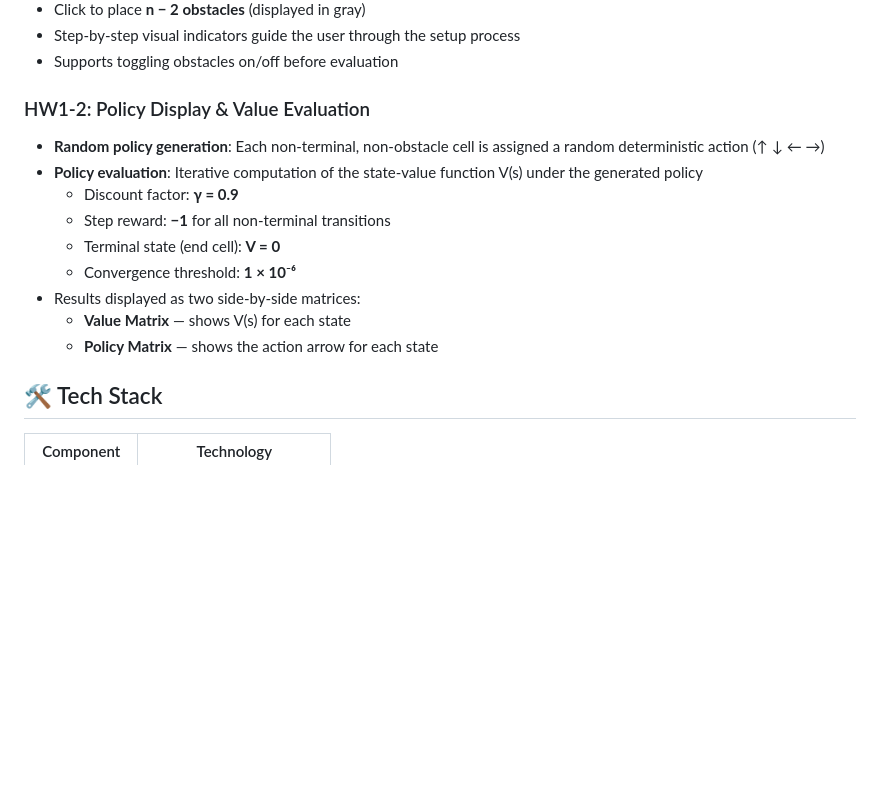
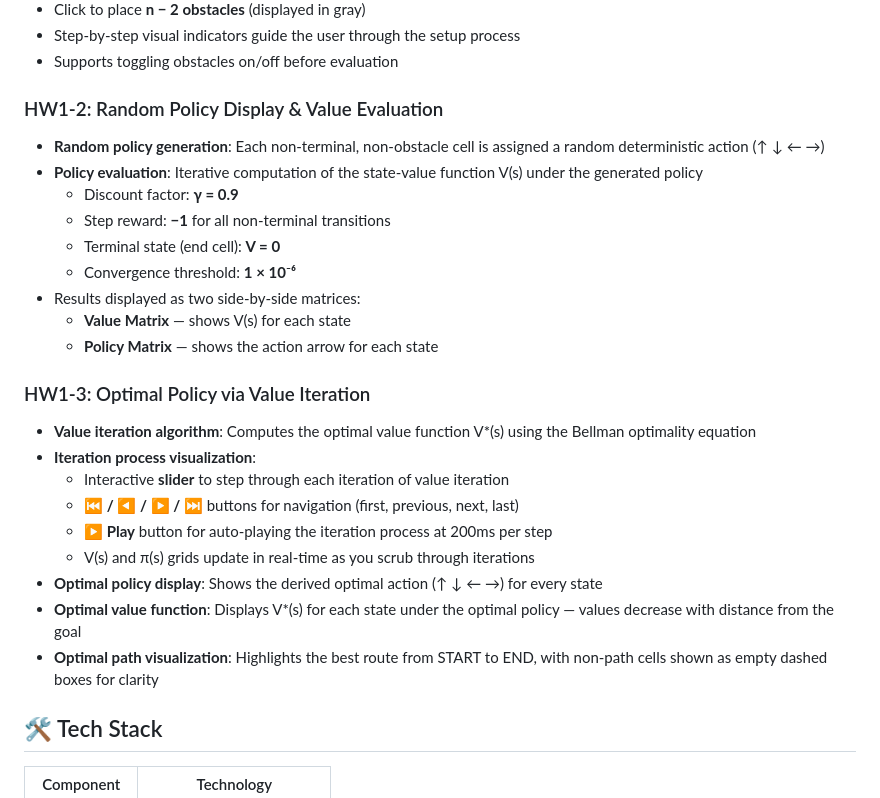
Before and after one commit to nchu-student/HW1, a Markdown page: README.md, the part around one of its changes. GitHub-like rendering; blank space fills up the shorter version.

```diff
--- a/README.md
+++ b/README.md
@@ -25,7 +32,7 @@ The full conversation history with the LLM used during development is documented
 - Step-by-step visual indicators guide the user through the setup process
 - Supports toggling obstacles on/off before evaluation
 
-### HW1-2: Policy Display & Value Evaluation
+### HW1-2: Random Policy Display & Value Evaluation
 
 - **Random policy generation**: Each non-terminal, non-obstacle cell is assigned a random deterministic action (↑ ↓ ← →)
 - **Policy evaluation**: Iterative computation of the state-value function V(s) under the generated policy
@@ -36,6 +43,18 @@ The full conversation history with the LLM used during development is documented
 - Results displayed as two side-by-side matrices:
   - **Value Matrix** — shows V(s) for each state
   - **Policy Matrix** — shows the action arrow for each state
+
+### HW1-3: Optimal Policy via Value Iteration
+
+- **Value iteration algorithm**: Computes the optimal value function V\*(s) using the Bellman optimality equation
+- **Iteration process visualization**:
+  - Interactive **slider** to step through each iteration of value iteration
+  - **⏮ / ◀ / ▶ / ⏭** buttons for navigation (first, previous, next, last)
+  - **▶ Play** button for auto-playing the iteration process at 200ms per step
+  - V(s) and π(s) grids update in real-time as you scrub through iterations
+- **Optimal policy display**: Shows the derived optimal action (↑ ↓ ← →) for every state
+- **Optimal value function**: Displays V\*(s) for each state under the optimal policy — values decrease with distance from the goal
+- **Optimal path visualization**: Highlights the best route from START to END, with non-path cells shown as empty dashed boxes for clarity
 
 ## 🛠️ Tech Stack
 
```
Also changed, not shown: other parts of README.md (+29 -7 lines), screenshot_iteration.png (added), screenshot_optimal.png (added).
